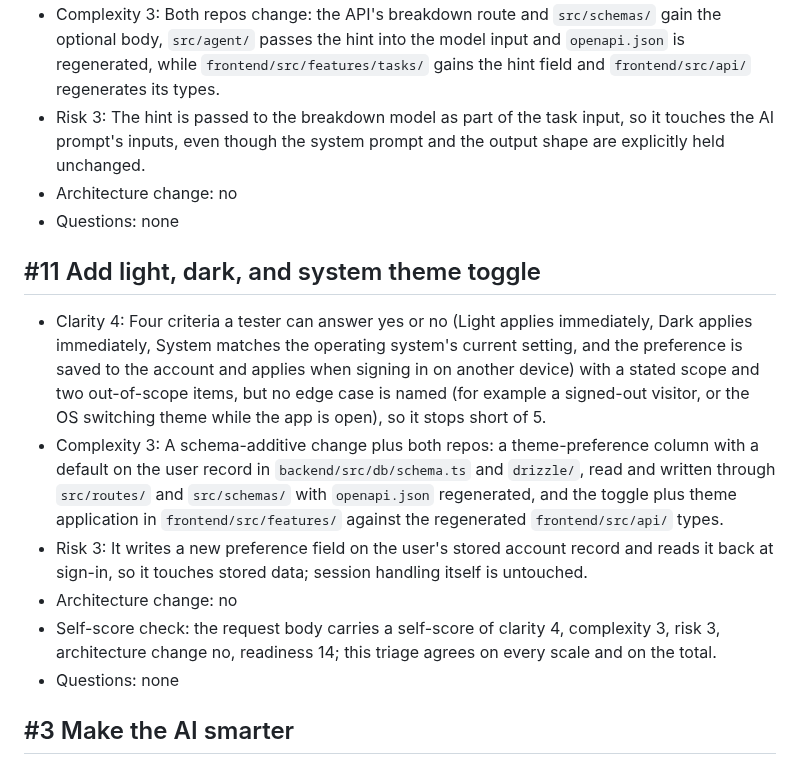
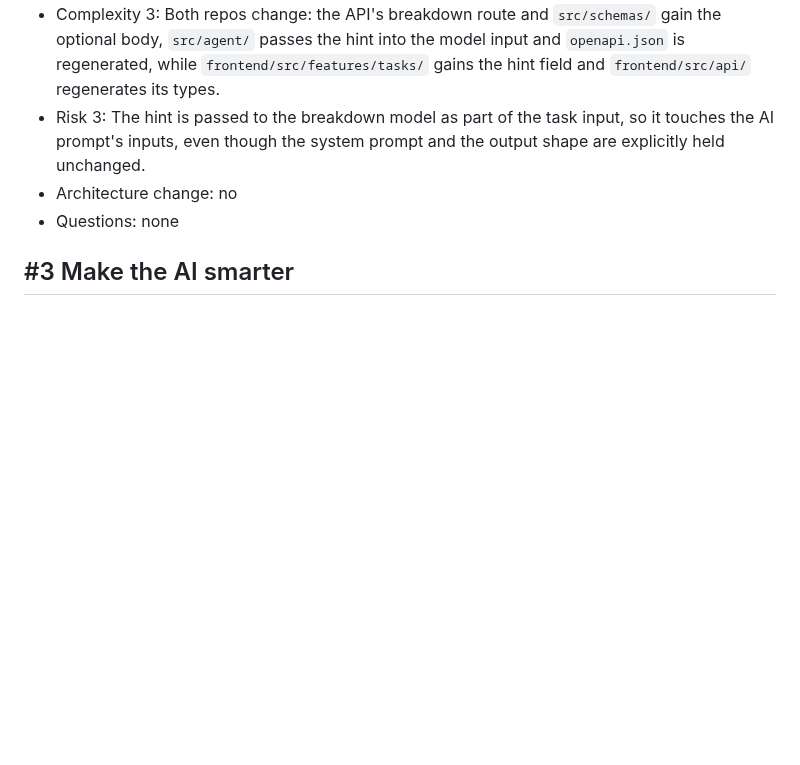
Before and after one commit to kpnemo/kaizen-tasks-assembly-line, a Markdown page: triage/2026-09-10.md, the part around one of its changes. GitHub-like rendering; blank space fills up the shorter version.

```diff
--- a/triage/2026-09-10.md
+++ b/triage/2026-09-10.md
@@ -24,15 +33,6 @@ Rubric version 1. 5 issues scored at 2026-09-10T07:04:26Z.
 - Complexity 3: Both repos change: the API's breakdown route and `src/schemas/` gain the optional body, `src/agent/` passes the hint into the model input and `openapi.json` is regenerated, while `frontend/src/features/tasks/` gains the hint field and `frontend/src/api/` regenerates its types.
 - Risk 3: The hint is passed to the breakdown model as part of the task input, so it touches the AI prompt's inputs, even though the system prompt and the output shape are explicitly held unchanged.
 - Architecture change: no
-- Questions: none
-
-## #11 Add light, dark, and system theme toggle
-
-- Clarity 4: Four criteria a tester can answer yes or no (Light applies immediately, Dark applies immediately, System matches the operating system's current setting, and the preference is saved to the account and applies when signing in on another device) with a stated scope and two out-of-scope items, but no edge case is named (for example a signed-out visitor, or the OS switching theme while the app is open), so it stops short of 5.
-- Complexity 3: A schema-additive change plus both repos: a theme-preference column with a default on the user record in `backend/src/db/schema.ts` and `drizzle/`, read and written through `src/routes/` and `src/schemas/` with `openapi.json` regenerated, and the toggle plus theme application in `frontend/src/features/` against the regenerated `frontend/src/api/` types.
-- Risk 3: It writes a new preference field on the user's stored account record and reads it back at sign-in, so it touches stored data; session handling itself is untouched.
-- Architecture change: no
-- Self-score check: the request body carries a self-score of clarity 4, complexity 3, risk 3, architecture change no, readiness 14; this triage agrees on every scale and on the total.
 - Questions: none
 
 ## #3 Make the AI smarter
```
Also changed, not shown: other parts of triage/2026-09-10.md (+17 -8 lines).
